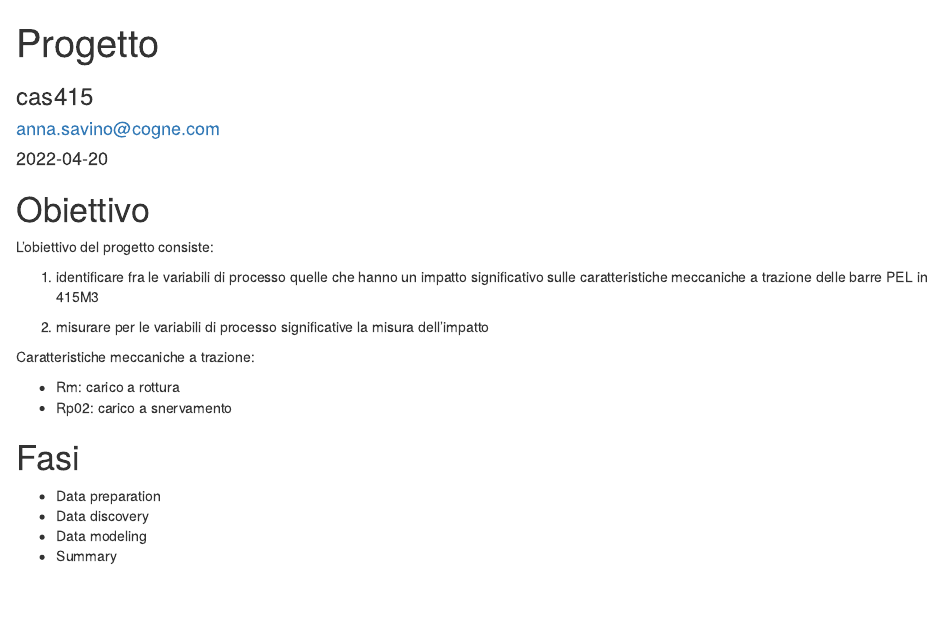
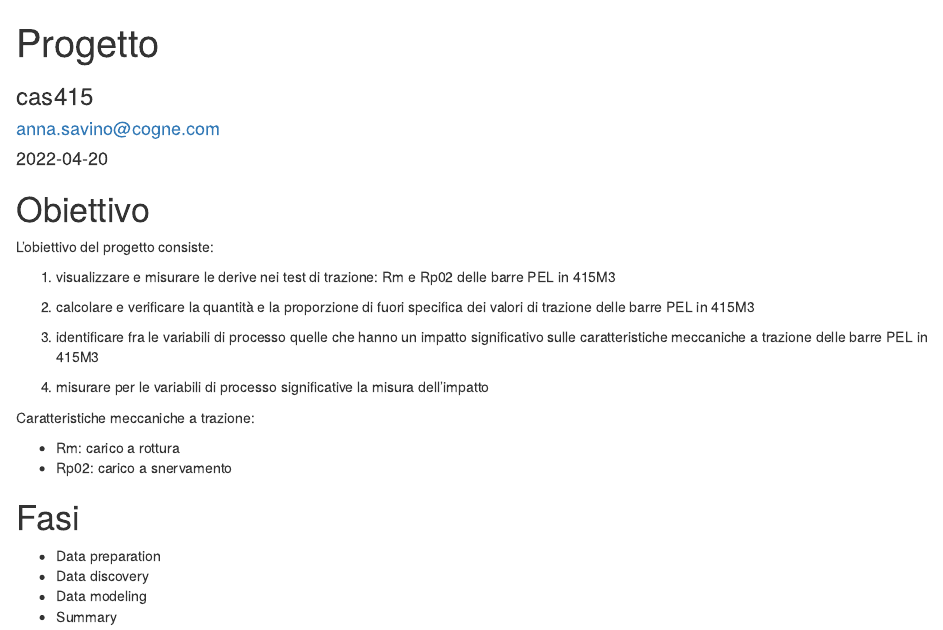
Before and after one commit to federico-fiou-cogne/cas415, an R Markdown document (doc/02-progetto.Rmd): the page in a window 1100 px wide, from its top. Rendered offline with R 4.5, knitr and Pandoc, with nearby package versions; code that draws random numbers runs with fixed seeds of ours.

Commit message:
Ulteriore aggiornamento progetto

```diff
--- a/doc/02-progetto.Rmd
+++ b/doc/02-progetto.Rmd
@@ -36,9 +36,13 @@ rm(list = ls(all.names = TRUE))
 
 L'obiettivo del progetto consiste:
 
+1. visualizzare e misurare le derive nei test di trazione: Rm e Rp02 delle barre PEL in 415M3
+
+1. calcolare e verificare la quantità e la proporzione di fuori specifica dei valori di trazione delle barre PEL in 415M3
+
 1. identificare fra le variabili di processo quelle che hanno un impatto significativo sulle caratteristiche meccaniche a trazione delle barre PEL in 415M3
 
-2. misurare per le variabili di processo significative la misura dell'impatto
+1. misurare per le variabili di processo significative la misura dell'impatto
 
 Caratteristiche meccaniche a trazione:
 
```
